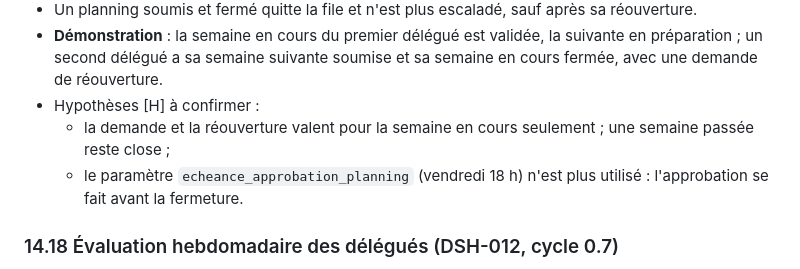
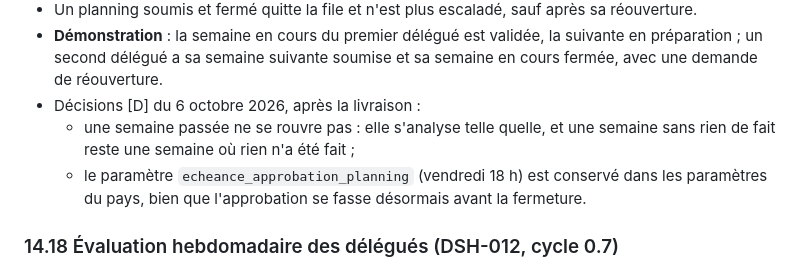
Before and after one commit to alamine2003/CRM-GHPL, a Markdown page: prd.md, the part around the change. GitHub-like rendering.

Commit message:
Décisions du 6 octobre 2026 sur la fermeture (RG-013, §14.21) : pas de réouverture d'une semaine passée, paramètre d'approbation conservé
Co-Authored-By: Claude Opus 5.5 <noreply@anthropic.com>
Claude-Session: https://claude.ai/code/session_0186YaT9Jj2viGot9PBAT1Ju

```diff
--- a/prd.md
+++ b/prd.md
@@ -583,9 +583,9 @@ Mise en œuvre (0.3.9) :
 - Après la réouverture, le délégué prépare et soumet : la soumission est marquée « en retard » ; le superviseur décide normalement.
 - Un planning soumis et fermé quitte la file et n'est plus escaladé, sauf après sa réouverture.
 - **Démonstration** : la semaine en cours du premier délégué est validée, la suivante en préparation ; un second délégué a sa semaine suivante soumise et sa semaine en cours fermée, avec une demande de réouverture.
-- Hypothèses [H] à confirmer :
-  - la demande et la réouverture valent pour la semaine en cours seulement ; une semaine passée reste close ;
-  - le paramètre `echeance_approbation_planning` (vendredi 18 h) n'est plus utilisé : l'approbation se fait avant la fermeture.
+- Décisions [D] du 6 octobre 2026, après la livraison :
+  - une semaine passée ne se rouvre pas : elle s'analyse telle quelle, et une semaine sans rien de fait reste une semaine où rien n'a été fait ;
+  - le paramètre `echeance_approbation_planning` (vendredi 18 h) est conservé dans les paramètres du pays, bien que l'approbation se fasse désormais avant la fermeture.
 
 ### 14.18 Évaluation hebdomadaire des délégués (DSH-012, cycle 0.7)
 
```
Also changed, not shown: CHANGELOG.md (+1 -1 lines).
